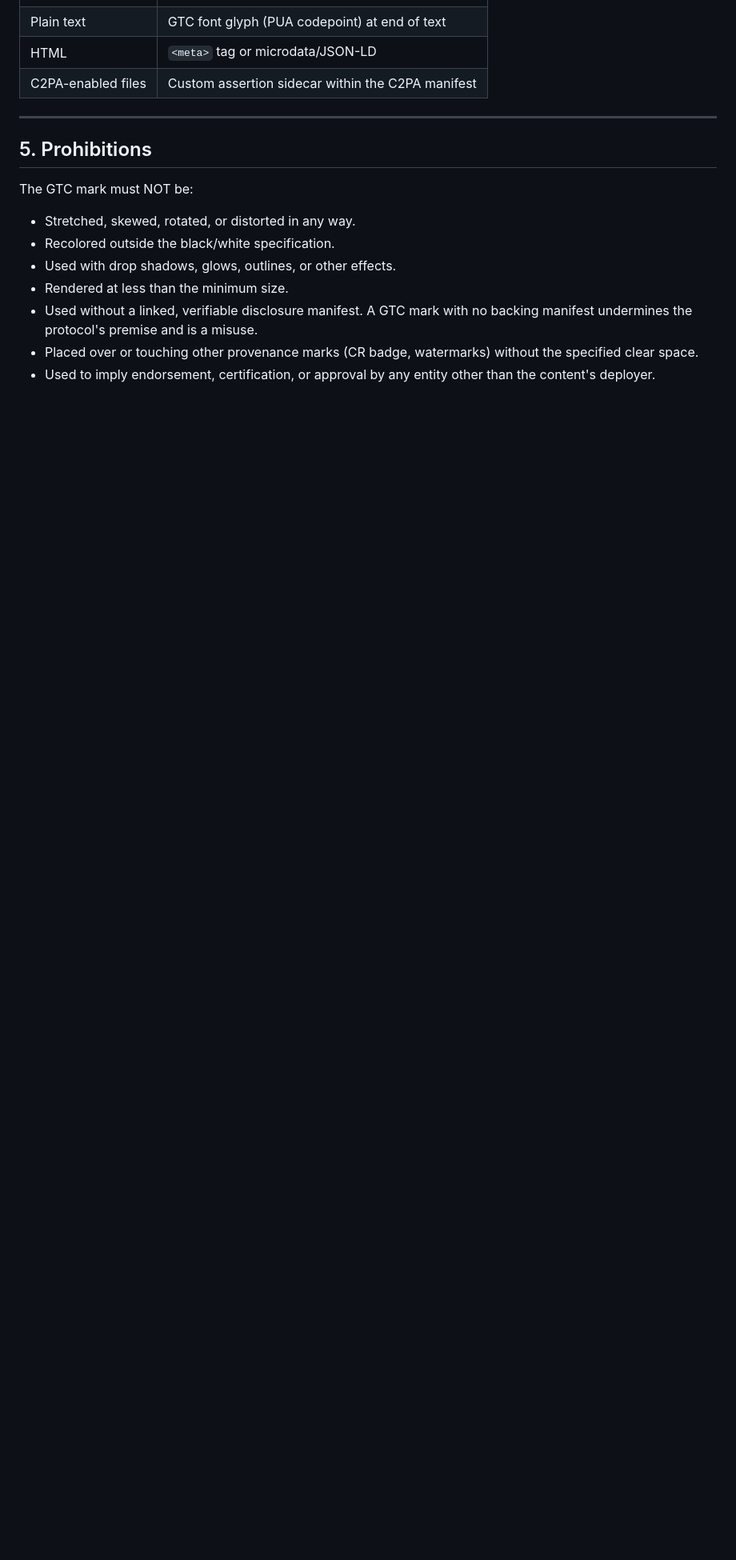
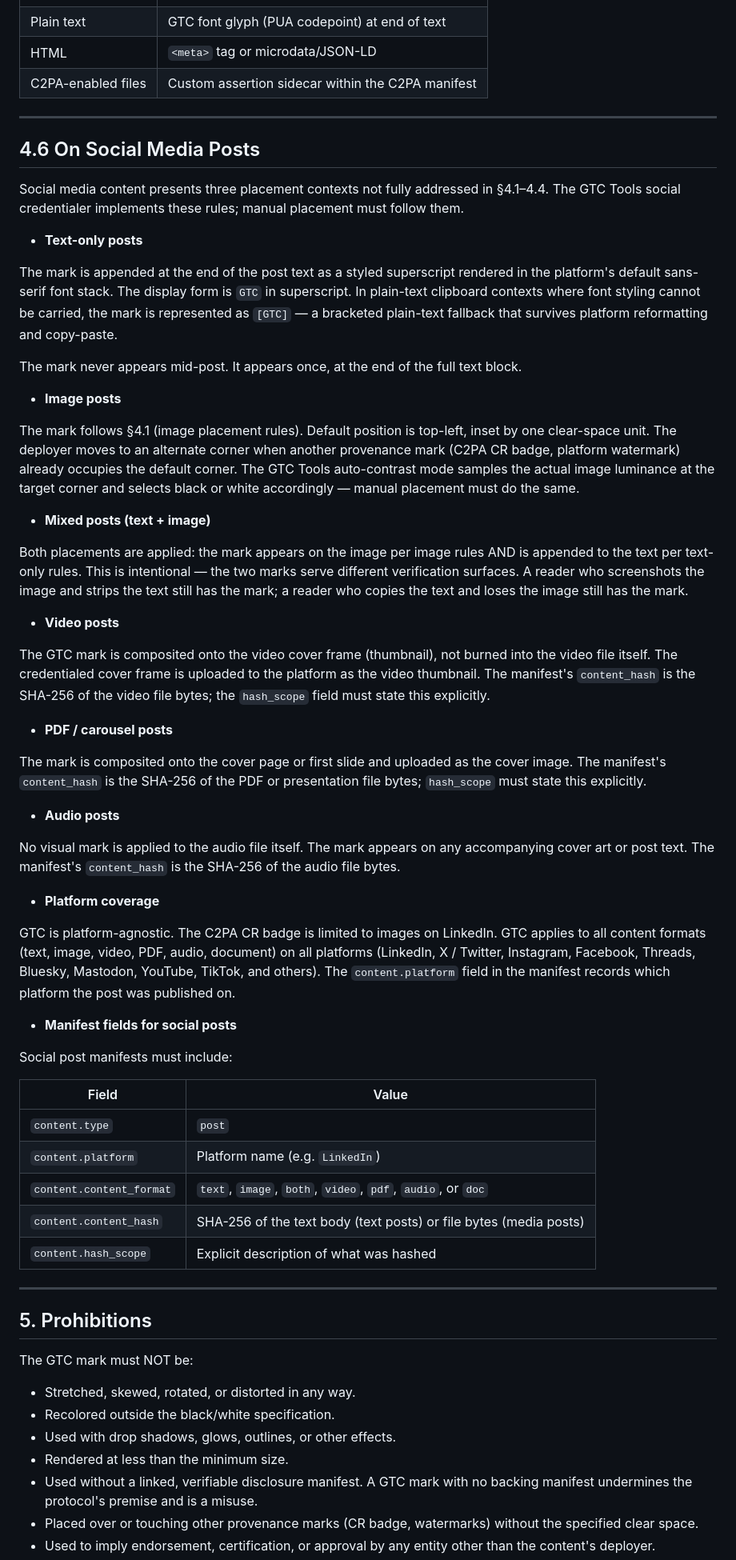
Before and after one commit to djaredj/Ground-Truth-Credential, a Markdown page: SPECIFICATION.md, the part around one of its changes. Shown at 80% size. Drawn GitHub-style; blank space fills up the shorter version.

```diff
--- a/SPECIFICATION.md
+++ b/SPECIFICATION.md
@@ -126,6 +126,54 @@ Metadata fields (format-dependent):
 
 ---
 
+## 4.6 On Social Media Posts
+
+Social media content presents three placement contexts not fully addressed in §4.1–4.4. The GTC Tools social credentialer implements these rules; manual placement must follow them.
+
+- **Text-only posts**
+
+The mark is appended at the end of the post text as a styled superscript rendered in the platform's default sans-serif font stack. The display form is `GTC` in superscript. In plain-text clipboard contexts where font styling cannot be carried, the mark is represented as `[GTC]` — a bracketed plain-text fallback that survives platform reformatting and copy-paste.
+
+The mark never appears mid-post. It appears once, at the end of the full text block.
+
+- **Image posts**
+
+The mark follows §4.1 (image placement rules). Default position is top-left, inset by one clear-space unit. The deployer moves to an alternate corner when another provenance mark (C2PA CR badge, platform watermark) already occupies the default corner. The GTC Tools auto-contrast mode samples the actual image luminance at the target corner and selects black or white accordingly — manual placement must do the same.
+
+- **Mixed posts (text + image)**
+
+Both placements are applied: the mark appears on the image per image rules AND is appended to the text per text-only rules. This is intentional — the two marks serve different verification surfaces. A reader who screenshots the image and strips the text still has the mark; a reader who copies the text and loses the image still has the mark.
+
+- **Video posts**
+
+The GTC mark is composited onto the video cover frame (thumbnail), not burned into the video file itself. The credentialed cover frame is uploaded to the platform as the video thumbnail. The manifest's `content_hash` is the SHA-256 of the video file bytes; the `hash_scope` field must state this explicitly.
+
+- **PDF / carousel posts**
+
+The mark is composited onto the cover page or first slide and uploaded as the cover image. The manifest's `content_hash` is the SHA-256 of the PDF or presentation file bytes; `hash_scope` must state this explicitly.
+
+- **Audio posts**
+
+No visual mark is applied to the audio file itself. The mark appears on any accompanying cover art or post text. The manifest's `content_hash` is the SHA-256 of the audio file bytes.
+
+- **Platform coverage**
+
+GTC is platform-agnostic. The C2PA CR badge is limited to images on LinkedIn. GTC applies to all content formats (text, image, video, PDF, audio, document) on all platforms (LinkedIn, X / Twitter, Instagram, Facebook, Threads, Bluesky, Mastodon, YouTube, TikTok, and others). The `content.platform` field in the manifest records which platform the post was published on.
+
+- **Manifest fields for social posts**
+
+Social post manifests must include:
+
+| Field | Value |
+|---|---|
+| `content.type` | `post` |
+| `content.platform` | Platform name (e.g. `LinkedIn`) |
+| `content.content_format` | `text`, `image`, `both`, `video`, `pdf`, `audio`, or `doc` |
+| `content.content_hash` | SHA-256 of the text body (text posts) or file bytes (media posts) |
+| `content.hash_scope` | Explicit description of what was hashed |
+
+---
+
 ## 5. Prohibitions
 
 The GTC mark must NOT be:
```
Also changed, not shown: other parts of SPECIFICATION.md (+1 -0 lines).
